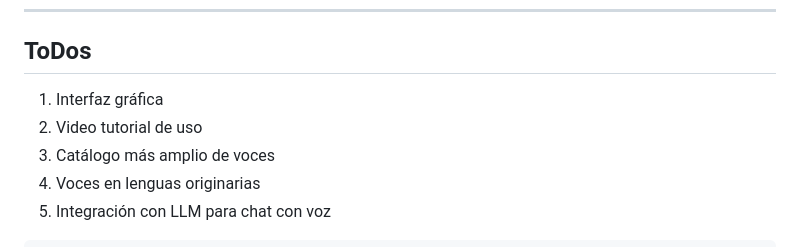
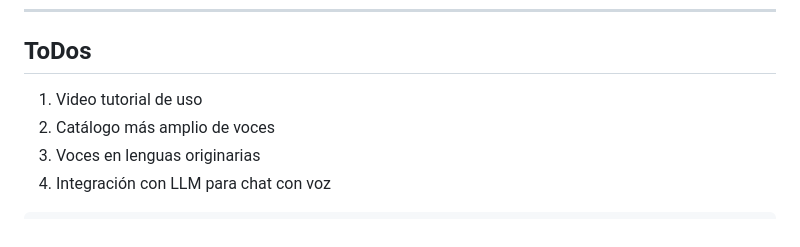
Before and after one commit to SIAFI-UNAM/F-VOICE, a Markdown page: README.md, the part around the change. Drawn GitHub-style.

```diff
--- a/README.md
+++ b/README.md
@@ -128,8 +128,7 @@ Desde `src/`, usa el módulo `import onnx`.
 
 ## ToDos
 
-1. Interfaz gráfica
-2. Video tutorial de uso
+1. Video tutorial de uso
 3. Catálogo más amplio de voces
 4. Voces en lenguas originarias
 5. Integración con LLM para chat con voz
```
